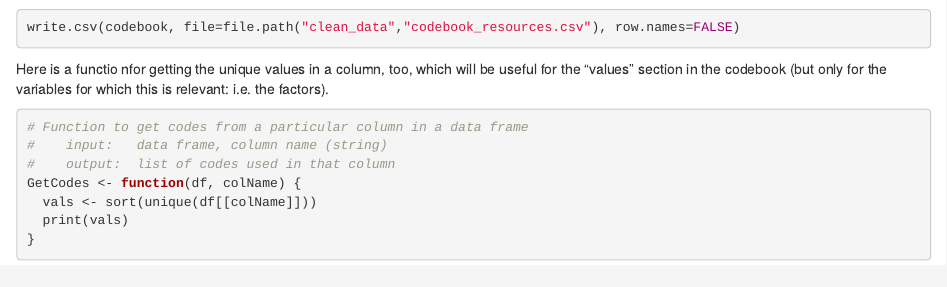
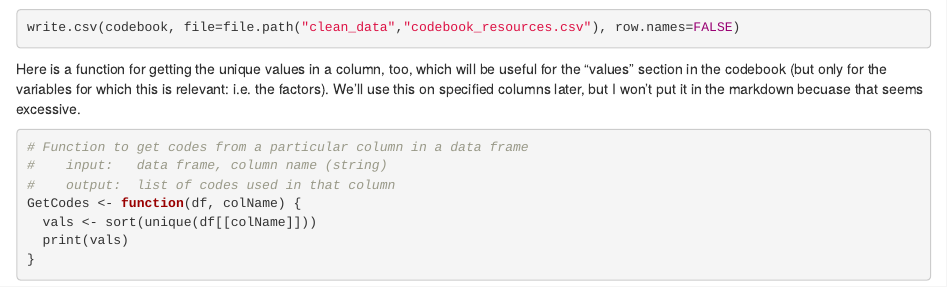
Before and after one commit to CRPE-UWB/osr_dssg, an R Markdown document (process_open_data.Rmd): the page in a window 1100 px wide, from 13030 px down. Rendered offline with R 4.5, knitr and Pandoc, with nearby package versions; some code elsewhere in the file could not run offline.

Commit message:
minor typo fixing and such

````diff
--- a/process_open_data.Rmd
+++ b/process_open_data.Rmd
@@ -456,7 +456,7 @@ for (filename in filenameList) {
 write.csv(codebook, file=file.path("clean_data","codebook_resources.csv"), row.names=FALSE)
 ```
 
-Here is a functio nfor getting the unique values in a column, too, which will be useful for the "values" section in the codebook (but only for the variables for which this is relevant: i.e. the factors).
+Here is a function for getting the unique values in a column, too, which will be useful for the "values" section in the codebook (but only for the variables for which this is relevant: i.e. the factors). We'll use this on specified columns later, but I won't put it in the markdown becuase that seems excessive.
 
 ```{r}
 # Function to get codes from a particular column in a data frame
````
